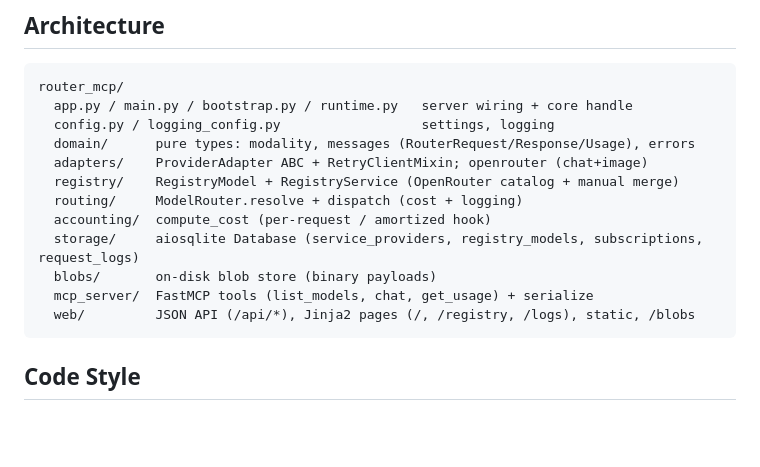
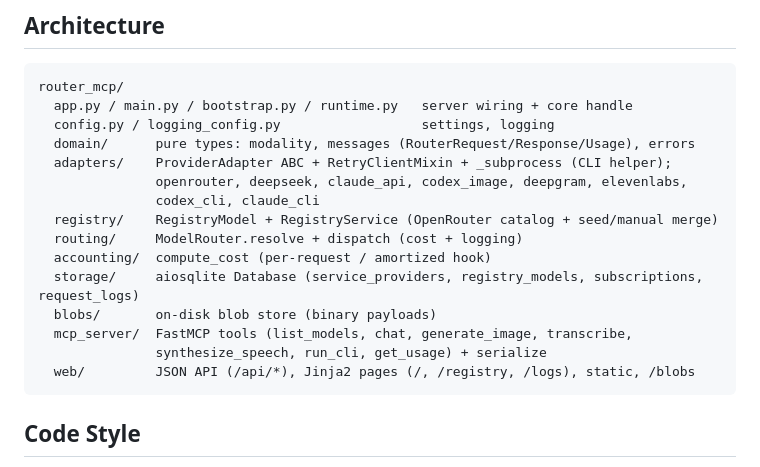
Before and after one commit to wildcar/model-router-mcp, a Markdown page: AGENTS.md, the part around the change. Rendered like a GitHub page; blank space fills up the shorter version.

````diff
--- a/AGENTS.md
+++ b/AGENTS.md
@@ -104,13 +104,16 @@ router_mcp/
   app.py / main.py / bootstrap.py / runtime.py   server wiring + core handle
   config.py / logging_config.py                  settings, logging
   domain/      pure types: modality, messages (RouterRequest/Response/Usage), errors
-  adapters/    ProviderAdapter ABC + RetryClientMixin; openrouter (chat+image)
-  registry/    RegistryModel + RegistryService (OpenRouter catalog + manual merge)
+  adapters/    ProviderAdapter ABC + RetryClientMixin + _subprocess (CLI helper);
+               openrouter, deepseek, claude_api, codex_image, deepgram, elevenlabs,
+               codex_cli, claude_cli
+  registry/    RegistryModel + RegistryService (OpenRouter catalog + seed/manual merge)
   routing/     ModelRouter.resolve + dispatch (cost + logging)
   accounting/  compute_cost (per-request / amortized hook)
   storage/     aiosqlite Database (service_providers, registry_models, subscriptions, request_logs)
   blobs/       on-disk blob store (binary payloads)
-  mcp_server/  FastMCP tools (list_models, chat, get_usage) + serialize
+  mcp_server/  FastMCP tools (list_models, chat, generate_image, transcribe,
+               synthesize_speech, run_cli, get_usage) + serialize
   web/         JSON API (/api/*), Jinja2 pages (/, /registry, /logs), static, /blobs
 ```
 
````
Also changed, not shown: AGENTS/ENV.md (+4 -2 lines), AGENTS/SPEC.md (+10 -5 lines).
